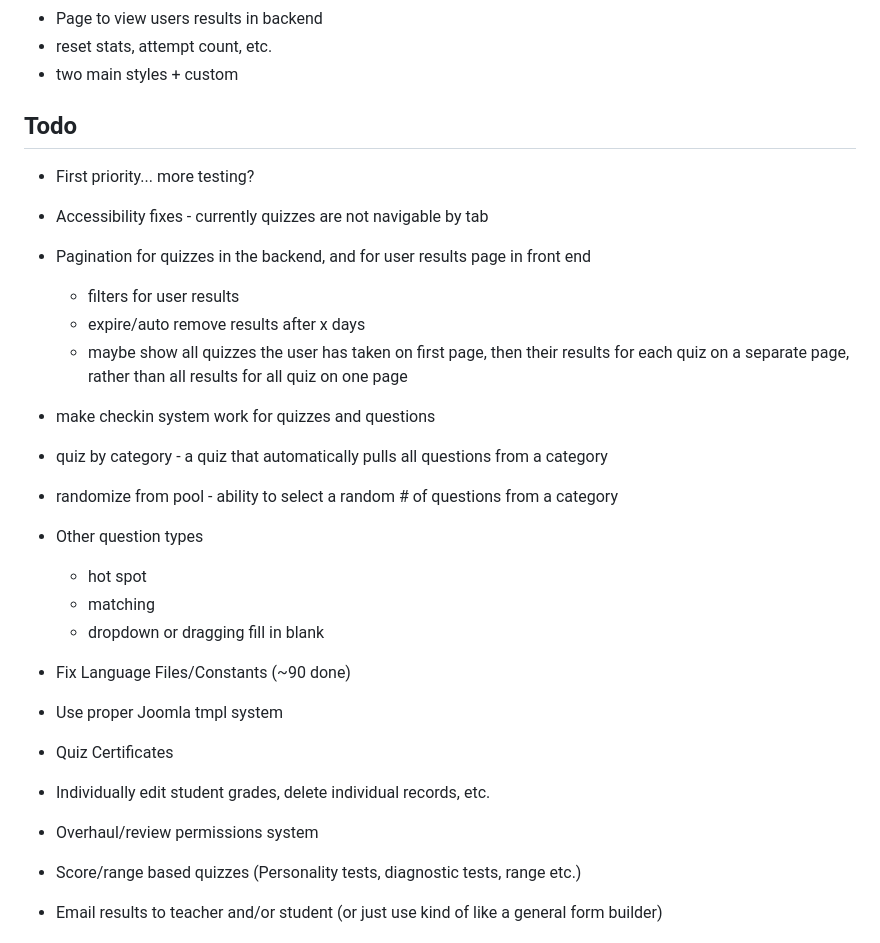
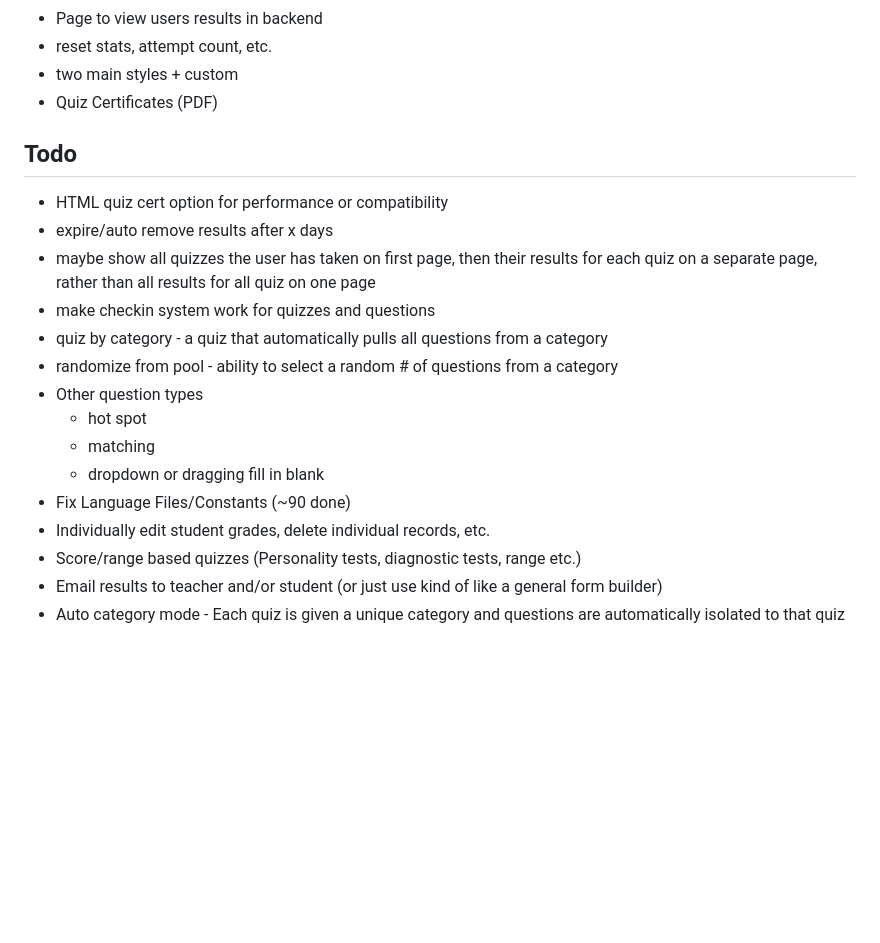
Before and after one commit to kevinsguides/yaquiz, a Markdown page: readme.md, the part around the change. Drawn GitHub-style; blank space fills up the shorter version.

Commit message:
update todo

```diff
--- a/readme.md
+++ b/readme.md
@@ -40,16 +40,14 @@ You just need a site running Joomla 4 with a template that uses Bootstrap 5 (mos
 * Page to view users results in backend
 * reset stats, attempt count, etc.
 * two main styles + custom
+* Quiz Certificates (PDF)
 
 ## Todo
 
-* First priority... more testing?
 
-* Accessibility fixes - currently quizzes are not navigable by tab
-* Pagination for quizzes in the backend, and for user results page in front end
-  * filters for user results
-  * expire/auto remove results after x days
-  * maybe show all quizzes the user has taken on first page, then their results for each quiz on a separate page, rather than all results for all quiz on one page
+* HTML quiz cert option for performance or compatibility
+* expire/auto remove results after x days
+* maybe show all quizzes the user has taken on first page, then their results for each quiz on a separate page, rather than all results for all quiz on one page
 * make checkin system work for quizzes and questions
 * quiz by category - a quiz that automatically pulls all questions from a category
 * randomize from pool - ability to select a random # of questions from a category
@@ -58,10 +56,7 @@ You just need a site running Joomla 4 with a template that uses Bootstrap 5 (mos
     * matching
     * dropdown or dragging fill in blank
 * Fix Language Files/Constants (~90 done)
-* Use proper Joomla tmpl system
-* Quiz Certificates
 * Individually edit student grades, delete individual records, etc.
-* Overhaul/review permissions system
 * Score/range based quizzes (Personality tests, diagnostic tests, range etc.)
 * Email results to teacher and/or student (or just use kind of like a general form builder)
 * Auto category mode - Each quiz is given a unique category and questions are automatically isolated to that quiz
```
